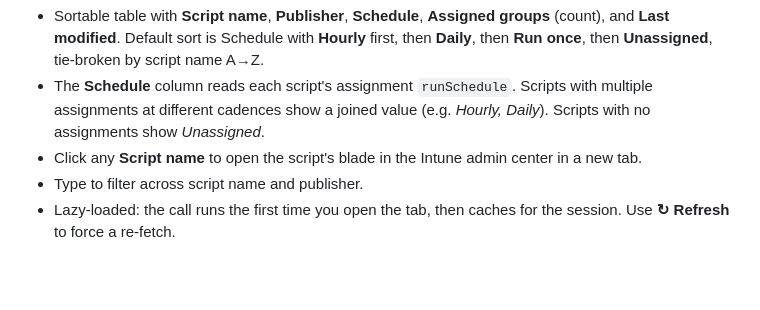
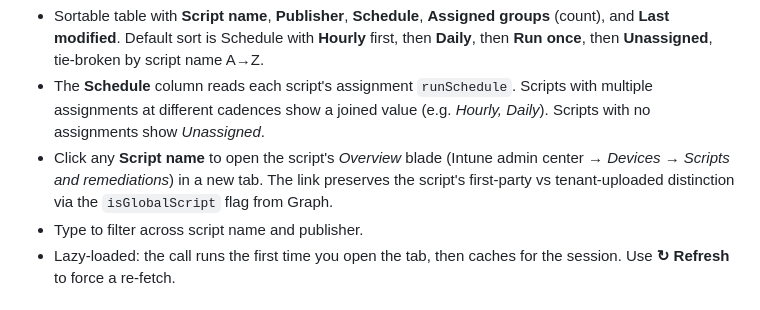
Before and after one commit to haavarstein/intune-dashboard, a Markdown page: README.md, the part around the change. GitHub-like rendering; blank space fills up the shorter version.

Commit message:
README: clarify Remediation script blade link target
Co-Authored-By: Claude Opus 4.7 (1M context) <noreply@anthropic.com>

```diff
--- a/README.md
+++ b/README.md
@@ -69,7 +69,7 @@ Sign in once with MSAL — all four sub-tabs share the same session.
 
 - Sortable table with **Script name**, **Publisher**, **Schedule**, **Assigned groups** (count), and **Last modified**. Default sort is Schedule with **Hourly** first, then **Daily**, then **Run once**, then **Unassigned**, tie-broken by script name A→Z.
 - The **Schedule** column reads each script's assignment `runSchedule`. Scripts with multiple assignments at different cadences show a joined value (e.g. *Hourly, Daily*). Scripts with no assignments show *Unassigned*.
-- Click any **Script name** to open the script's blade in the Intune admin center in a new tab.
+- Click any **Script name** to open the script's *Overview* blade (Intune admin center → *Devices → Scripts and remediations*) in a new tab. The link preserves the script's first-party vs tenant-uploaded distinction via the `isGlobalScript` flag from Graph.
 - Type to filter across script name and publisher.
 - Lazy-loaded: the call runs the first time you open the tab, then caches for the session. Use **↻ Refresh** to force a re-fetch.
 
```
